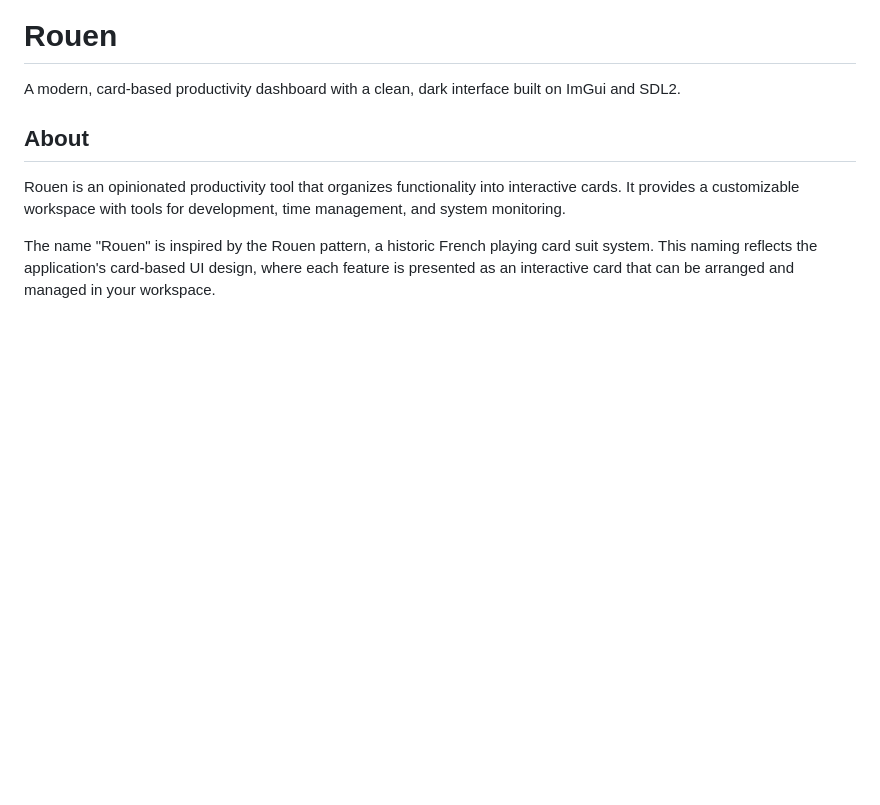
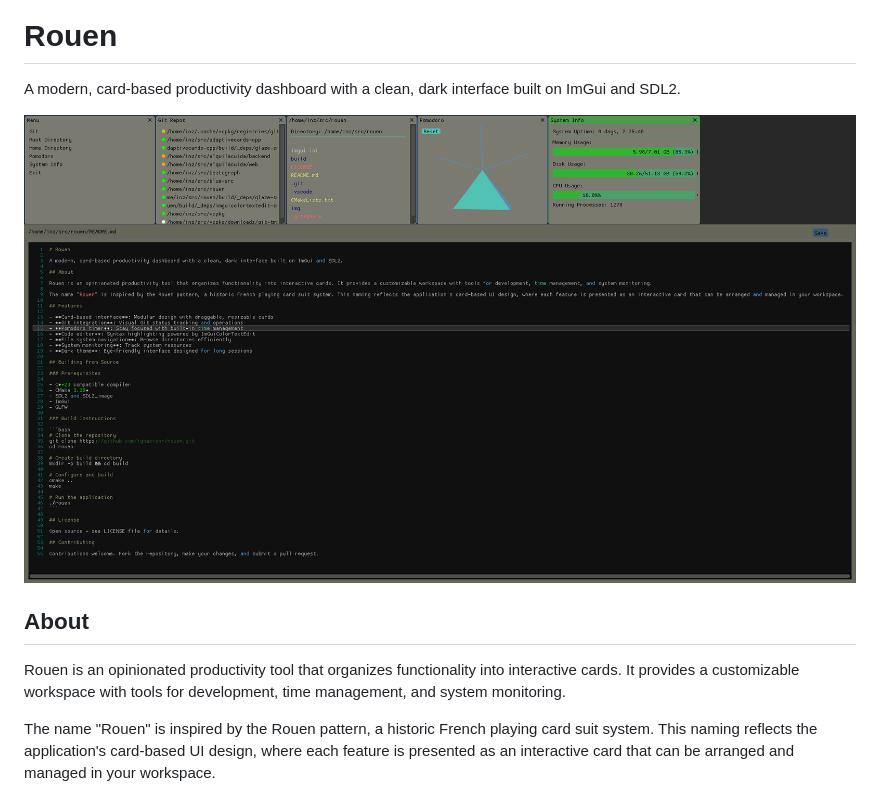
Before and after one commit to ignacionr/rouen, a Markdown page: README.md, the part around the change. Rendered like a GitHub page; pictures changed too: img/screenshot.png (added); blank space fills up the shorter version.

```diff
--- a/README.md
+++ b/README.md
@@ -1,6 +1,8 @@
 # Rouen
 
 A modern, card-based productivity dashboard with a clean, dark interface built on ImGui and SDL2.
+
+![Rouen Dashboard](img/screenshot.png)
 
 ## About
 
```
